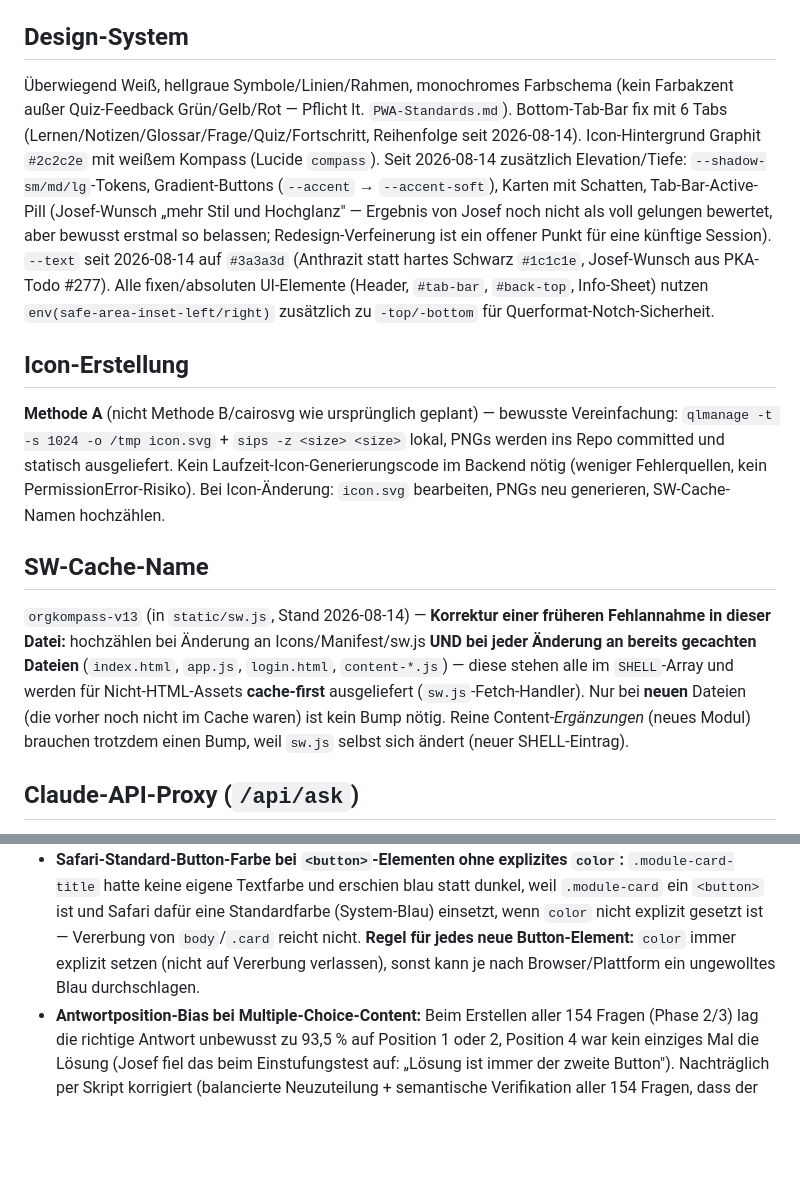
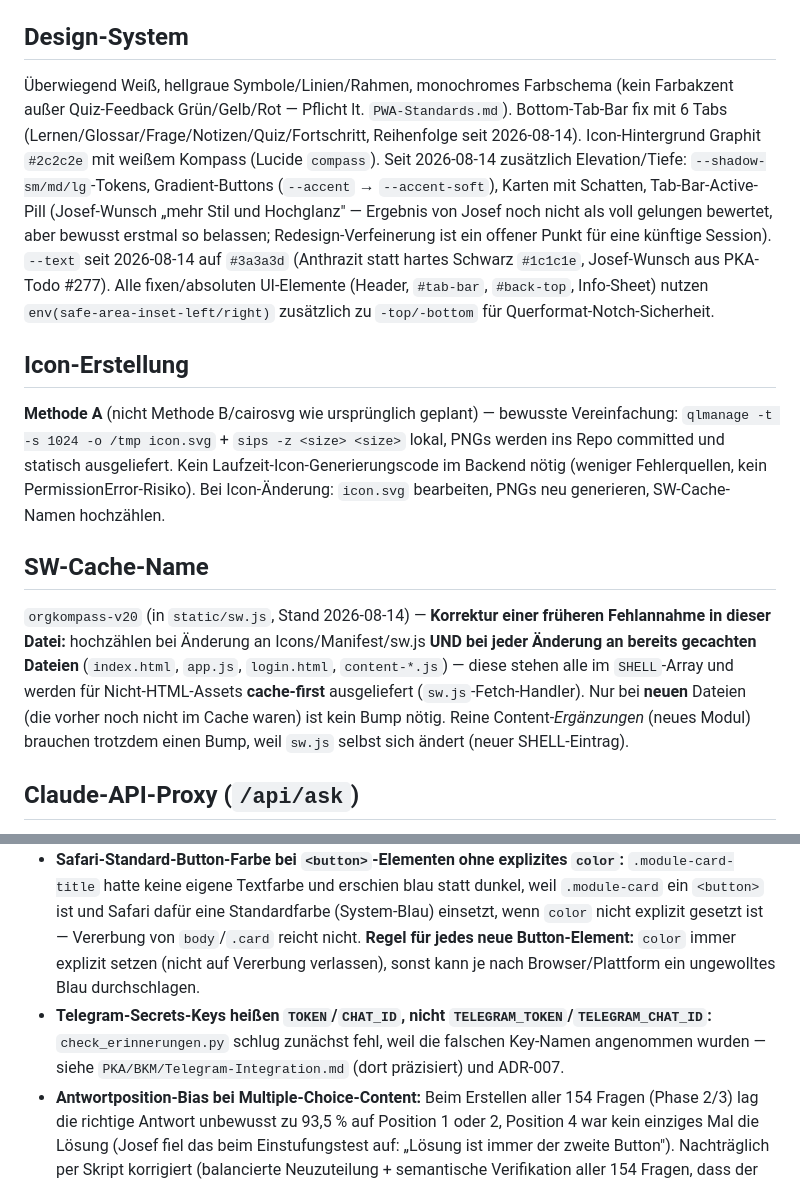
Before and after one commit to sEppofaz/OrgKompass, a Markdown page: CLAUDE.md, 2 parts joined by grey strips. Rendered like a GitHub page; blank space fills up the shorter version.

```diff
--- a/CLAUDE.md
+++ b/CLAUDE.md
@@ -62,7 +50,7 @@ Alle Flask-Routen sind selbst mit `/orgkompass`-Präfix registriert (`@app.route
 
 ## Design-System
 
-Überwiegend Weiß, hellgraue Symbole/Linien/Rahmen, monochromes Farbschema (kein Farbakzent außer Quiz-Feedback Grün/Gelb/Rot — Pflicht lt. `PWA-Standards.md`). Bottom-Tab-Bar fix mit 6 Tabs (Lernen/Notizen/Glossar/Frage/Quiz/Fortschritt, Reihenfolge seit 2026-08-14). Icon-Hintergrund Graphit `#2c2c2e` mit weißem Kompass (Lucide `compass`). Seit 2026-08-14 zusätzlich Elevation/Tiefe: `--shadow-sm/md/lg`-Tokens, Gradient-Buttons (`--accent` → `--accent-soft`), Karten mit Schatten, Tab-Bar-Active-Pill (Josef-Wunsch „mehr Stil und Hochglanz" — Ergebnis von Josef noch nicht als voll gelungen bewertet, aber bewusst erstmal so belassen; Redesign-Verfeinerung ist ein offener Punkt für eine künftige Session). `--text` seit 2026-08-14 auf `#3a3a3d` (Anthrazit statt hartes Schwarz `#1c1c1e`, Josef-Wunsch aus PKA-Todo #277). Alle fixen/absoluten UI-Elemente (Header, `#tab-bar`, `#back-top`, Info-Sheet) nutzen `env(safe-area-inset-left/right)` zusätzlich zu `-top/-bottom` für Querformat-Notch-Sicherheit.
+Überwiegend Weiß, hellgraue Symbole/Linien/Rahmen, monochromes Farbschema (kein Farbakzent außer Quiz-Feedback Grün/Gelb/Rot — Pflicht lt. `PWA-Standards.md`). Bottom-Tab-Bar fix mit 6 Tabs (Lernen/Glossar/Frage/Notizen/Quiz/Fortschritt, Reihenfolge seit 2026-08-14). Icon-Hintergrund Graphit `#2c2c2e` mit weißem Kompass (Lucide `compass`). Seit 2026-08-14 zusätzlich Elevation/Tiefe: `--shadow-sm/md/lg`-Tokens, Gradient-Buttons (`--accent` → `--accent-soft`), Karten mit Schatten, Tab-Bar-Active-Pill (Josef-Wunsch „mehr Stil und Hochglanz" — Ergebnis von Josef noch nicht als voll gelungen bewertet, aber bewusst erstmal so belassen; Redesign-Verfeinerung ist ein offener Punkt für eine künftige Session). `--text` seit 2026-08-14 auf `#3a3a3d` (Anthrazit statt hartes Schwarz `#1c1c1e`, Josef-Wunsch aus PKA-Todo #277). Alle fixen/absoluten UI-Elemente (Header, `#tab-bar`, `#back-top`, Info-Sheet) nutzen `env(safe-area-inset-left/right)` zusätzlich zu `-top/-bottom` für Querformat-Notch-Sicherheit.
 
 ## Icon-Erstellung
 
@@ -70,7 +58,7 @@ Alle Flask-Routen sind selbst mit `/orgkompass`-Präfix registriert (`@app.route
 
 ## SW-Cache-Name
 
-`orgkompass-v13` (in `static/sw.js`, Stand 2026-08-14) — **Korrektur einer früheren Fehlannahme in dieser Datei:** hochzählen bei Änderung an Icons/Manifest/sw.js **UND bei jeder Änderung an bereits gecachten Dateien** (`index.html`, `app.js`, `login.html`, `content-*.js`) — diese stehen alle im `SHELL`-Array und werden für Nicht-HTML-Assets **cache-first** ausgeliefert (`sw.js`-Fetch-Handler). Nur bei **neuen** Dateien (die vorher noch nicht im Cache waren) ist kein Bump nötig. Reine Content-*Ergänzungen* (neues Modul) brauchen trotzdem einen Bump, weil `sw.js` selbst sich ändert (neuer SHELL-Eintrag).
+`orgkompass-v20` (in `static/sw.js`, Stand 2026-08-14) — **Korrektur einer früheren Fehlannahme in dieser Datei:** hochzählen bei Änderung an Icons/Manifest/sw.js **UND bei jeder Änderung an bereits gecachten Dateien** (`index.html`, `app.js`, `login.html`, `content-*.js`) — diese stehen alle im `SHELL`-Array und werden für Nicht-HTML-Assets **cache-first** ausgeliefert (`sw.js`-Fetch-Handler). Nur bei **neuen** Dateien (die vorher noch nicht im Cache waren) ist kein Bump nötig. Reine Content-*Ergänzungen* (neues Modul) brauchen trotzdem einen Bump, weil `sw.js` selbst sich ändert (neuer SHELL-Eintrag).
 
 ## Claude-API-Proxy (`/api/ask`)
 
@@ -105,6 +93,7 @@ ssh root@89.167.104.145 "cd /opt/orgkompass && sudo -u webhook git pull && syste
 - **Kosten-Schwellen-Test:** Werden `DAILY_WARN_USD`/`DAILY_HARD_KILL_USD` in `costs.py` für einen Verifikationstest **direkt auf dem Server** temporär gesenkt (nicht committed), danach zwingend `git checkout costs.py` zum Zurücksetzen — nicht manuell zurückschreiben (Tippfehlerrisiko).
 - **`manifest.json` `start_url` muss auf eine echte Route zeigen:** `"./index.html"` war falsch — es gibt keine `/orgkompass/index.html`-Route, Flask liefert den `index.html`-Inhalt nur unter `/orgkompass/` selbst aus. Führte zu „not found" beim „Zum Homescreen hinzufügen". Bei jeder neuen App/jedem neuen Präfix-Setup: `start_url` gegen die tatsächlich existierenden Routen prüfen, nicht blind `./index.html` annehmen.
 - **Safari-Standard-Button-Farbe bei `<button>`-Elementen ohne explizites `color`:** `.module-card-title` hatte keine eigene Textfarbe und erschien blau statt dunkel, weil `.module-card` ein `<button>` ist und Safari dafür eine Standardfarbe (System-Blau) einsetzt, wenn `color` nicht explizit gesetzt ist — Vererbung von `body`/`.card` reicht nicht. **Regel für jedes neue Button-Element:** `color` immer explizit setzen (nicht auf Vererbung verlassen), sonst kann je nach Browser/Plattform ein ungewolltes Blau durchschlagen.
+- **Telegram-Secrets-Keys heißen `TOKEN`/`CHAT_ID`, nicht `TELEGRAM_TOKEN`/`TELEGRAM_CHAT_ID`:** `check_erinnerungen.py` schlug zunächst fehl, weil die falschen Key-Namen angenommen wurden — siehe `PKA/BKM/Telegram-Integration.md` (dort präzisiert) und ADR-007.
 - **Antwortposition-Bias bei Multiple-Choice-Content:** Beim Erstellen aller 154 Fragen (Phase 2/3) lag die richtige Antwort unbewusst zu 93,5 % auf Position 1 oder 2, Position 4 war kein einziges Mal die Lösung (Josef fiel das beim Einstufungstest auf: „Lösung ist immer der zweite Button"). Nachträglich per Skript korrigiert (balancierte Neuzuteilung + semantische Verifikation aller 154 Fragen, dass der Lösungstext exakt erhalten blieb). **Regel für jedes neue Modul/jede neue Frage:** Position der richtigen Antwort bewusst variieren (alle 4 Positionen etwa gleich häufig), nicht der Reihenfolge folgen, in der einem die Optionen einfallen — dieser Bias entsteht leicht unbewusst.
 
 ## Offen: PWA-Standard „Tab-Leiste am unteren Bildschirmrand" nachziehen
```
Also changed, not shown: other parts of CLAUDE.md (+2 -14 lines).
